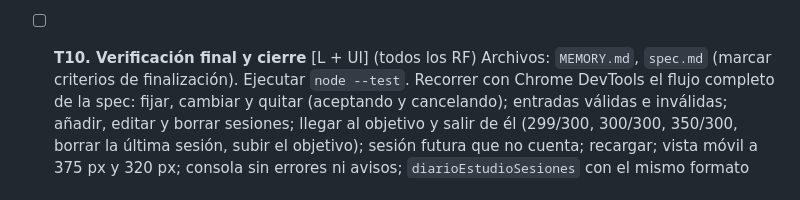
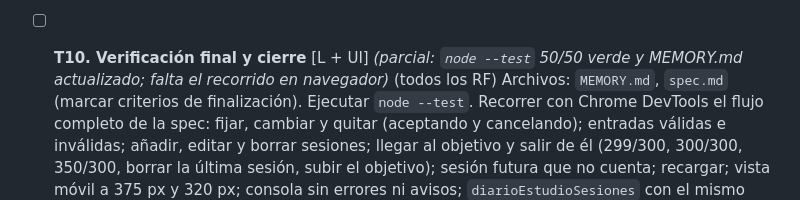
Before and after one commit to santydiaz75/MyStudyDiary, a Markdown page: specs/005-objetivo-semanal/tasks.md, the part around the change. GitHub-like rendering.

```diff
--- a/specs/005-objetivo-semanal/tasks.md
+++ b/specs/005-objetivo-semanal/tasks.md
@@ -48,7 +48,7 @@ En las tareas [L] se escriben primero los tests en `logica.test.js` y después l
   Evento del botón "Quitar objetivo": `confirm("¿Quitar el objetivo semanal? Tus sesiones no se borrarán.")`; cancelar no hace nada; aceptar llama a `quitarObjetivoGuardado()` (con `try/catch`), vacía el campo y repinta.
   **Hecho cuando:** con DevTools, cancelar deja objetivo, campo y pantalla igual; aceptar elimina solo la clave `diarioEstudioObjetivoSemanal` (las sesiones siguen intactas), vuelve a "sin objetivo", el botón desaparece y el estado persiste tras recargar; forzar un fallo de `removeItem` muestra el error de guardado y mantiene el objetivo en pantalla.
 
-- [ ] **T10. Verificación final y cierre** [L + UI] (todos los RF)
+- [ ] **T10. Verificación final y cierre** [L + UI] _(parcial: `node --test` 50/50 verde y MEMORY.md actualizado; falta el recorrido en navegador)_ (todos los RF)
   Archivos: `MEMORY.md`, `spec.md` (marcar criterios de finalización).
   Ejecutar `node --test`. Recorrer con Chrome DevTools el flujo completo de la spec: fijar, cambiar y quitar (aceptando y cancelando); entradas válidas e inválidas; añadir, editar y borrar sesiones; llegar al objetivo y salir de él (299/300, 300/300, 350/300, borrar la última sesión, subir el objetivo); sesión futura que no cuenta; recargar; vista móvil a 375 px y 320 px; consola sin errores ni avisos; `diarioEstudioSesiones` con el mismo formato `{id, fecha, tema, minutos}`. Actualizar `MEMORY.md` (estado v8, decisiones con su porqué, errores a evitar) y proponer si algo debe pasar a `AGENTS.md` (nueva clave `diarioEstudioObjetivoSemanal`).
   **Hecho cuando:** `node --test` en verde, todos los puntos de la demo comprobados, consola limpia, `MEMORY.md` actualizado (máximo ~50 líneas) y estado de la spec listo para que la persona usuaria la marque como implementada.
```
Also changed, not shown: AGENTS.md (+1 -0 lines), MEMORY.md (+1 -1 lines).
